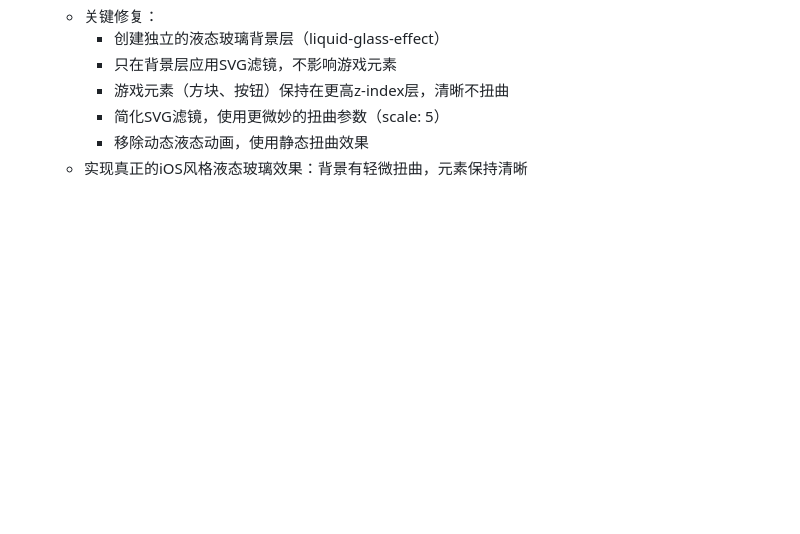
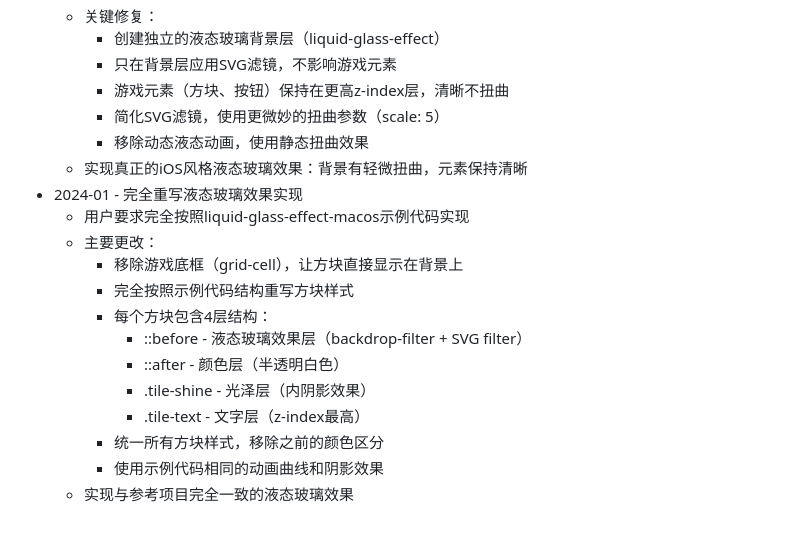
Before and after one commit to dashhuang/game-2048, a Markdown page: README.md, the part around the change. Rendered like a GitHub page; blank space fills up the shorter version.

Commit message:
更新README：记录液态玻璃效果的完全重写

```diff
--- a/README.md
+++ b/README.md
@@ -207,3 +207,16 @@ this.undoRewardValue = 256;     // 获得撤销奖励的方块值
     - 简化SVG滤镜，使用更微妙的扭曲参数（scale: 5）
     - 移除动态液态动画，使用静态扭曲效果
   - 实现真正的iOS风格液态玻璃效果：背景有轻微扭曲，元素保持清晰
+- 2024-01 - 完全重写液态玻璃效果实现
+  - 用户要求完全按照liquid-glass-effect-macos示例代码实现
+  - 主要更改：
+    - 移除游戏底框（grid-cell），让方块直接显示在背景上
+    - 完全按照示例代码结构重写方块样式
+    - 每个方块包含4层结构：
+      - ::before - 液态玻璃效果层（backdrop-filter + SVG filter）
+      - ::after - 颜色层（半透明白色）
+      - .tile-shine - 光泽层（内阴影效果）
+      - .tile-text - 文字层（z-index最高）
+    - 统一所有方块样式，移除之前的颜色区分
+    - 使用示例代码相同的动画曲线和阴影效果
+  - 实现与参考项目完全一致的液态玻璃效果
```
